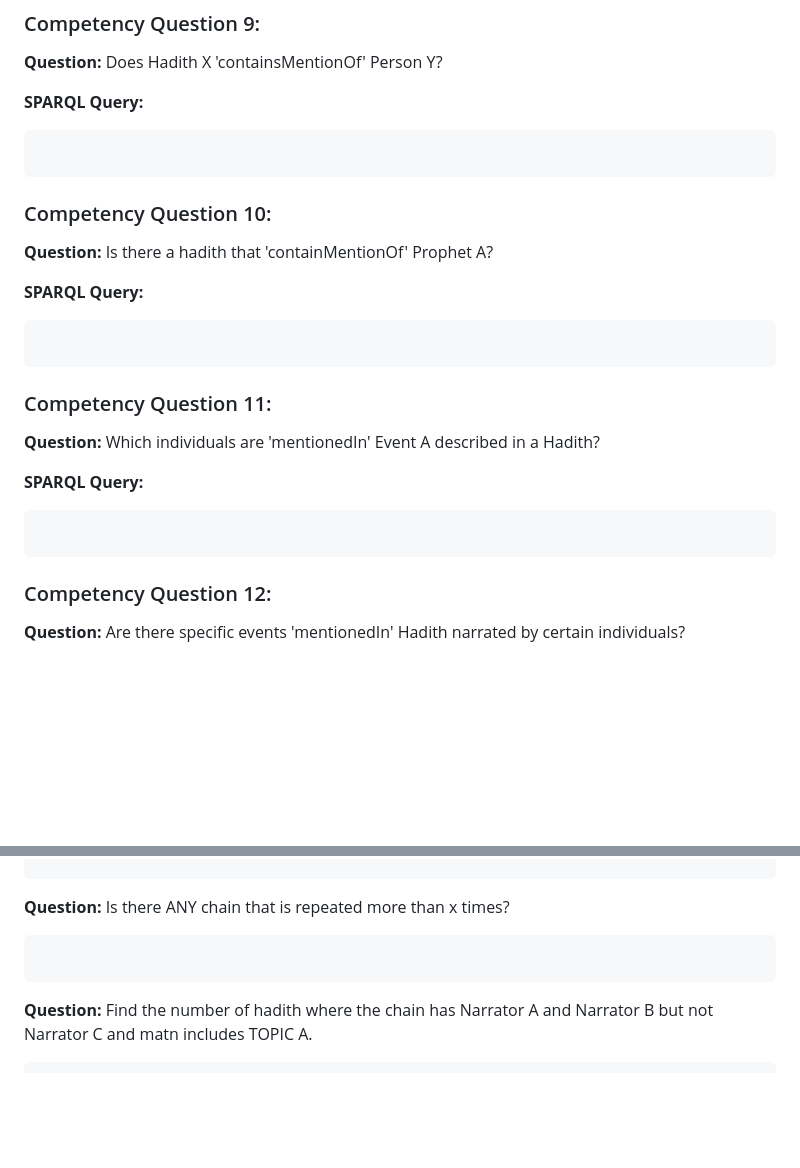
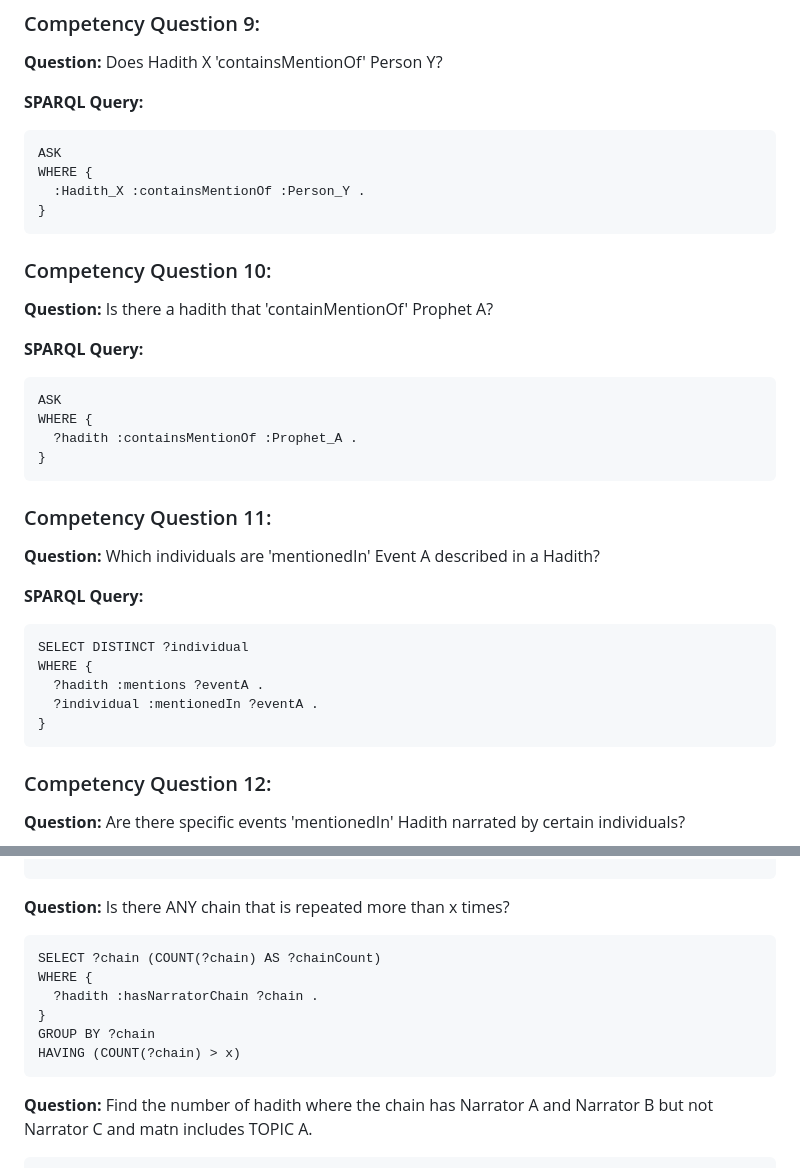
Before and after one commit to A-Kamran/SemanticHadith-V2, a Markdown page: CompetencyQuestionsAndSPARQLQueries.md, 2 parts joined by grey strips. Rendered like a GitHub page; blank space fills up the shorter version.

````diff
--- a/CompetencyQuestionsAndSPARQLQueries.md
+++ b/CompetencyQuestionsAndSPARQLQueries.md
@@ -56,18 +89,31 @@ The given SPARQL are _examples_ that may be reinterpreted and reused for applica
 
 **SPARQL Query:**
 ```
+ASK
+WHERE {
+  :Hadith_X :containsMentionOf :Person_Y .
+}
 ```
 ### Competency Question 10:
 **Question:** Is there a hadith that 'containMentionOf' Prophet A?
 
 **SPARQL Query:**
 ```
+ASK
+WHERE {
+  ?hadith :containsMentionOf :Prophet_A .
+}
 ```
 ### Competency Question 11:
 **Question:** Which individuals are 'mentionedIn' Event A described in a Hadith?
 
 **SPARQL Query:**
 ```
+SELECT DISTINCT ?individual
+WHERE {
+  ?hadith :mentions ?eventA .
+  ?individual :mentionedIn ?eventA .
+}
 ```
 ### Competency Question 12:
 **Question:** Are there specific events 'mentionedIn' Hadith narrated by certain individuals?
@@ -314,7 +360,12 @@ where {
 
 
 ```
-
+SELECT ?chain (COUNT(?chain) AS ?chainCount)
+WHERE {
+  ?hadith :hasNarratorChain ?chain .
+}
+GROUP BY ?chain
+HAVING (COUNT(?chain) > x)
 ```
 
 **Question:**  Find the number of hadith where the chain has Narrator A and Narrator B but not Narrator C and matn includes TOPIC A.
````
Also changed, not shown: other parts of CompetencyQuestionsAndSPARQLQueries.md (+33 -0 lines).
